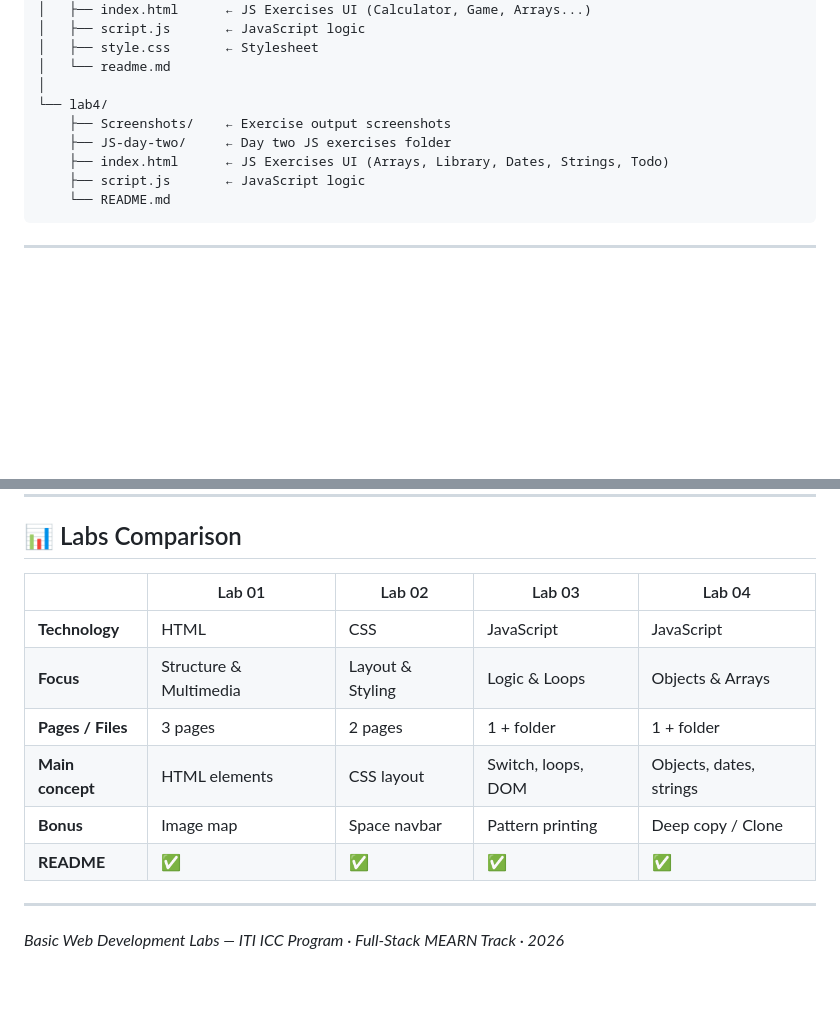
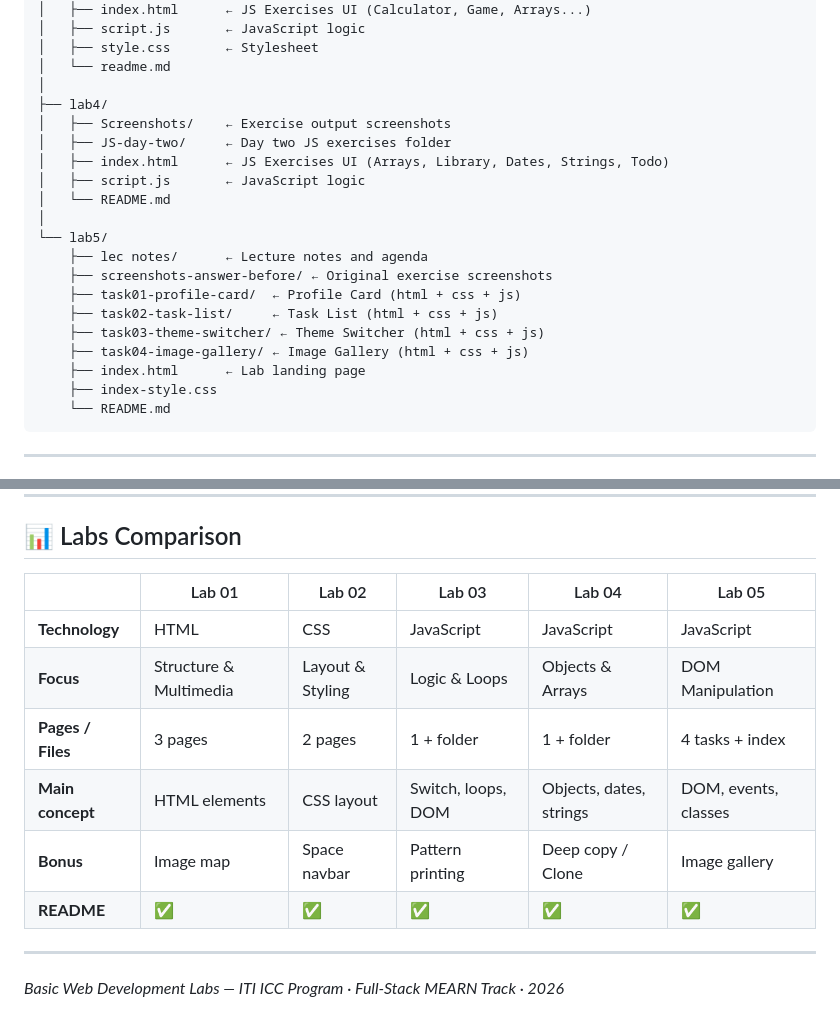
Before and after one commit to mahmoud112001/BasicJs, a Markdown page: README.md, 2 parts joined by grey strips. Rendered like a GitHub page; blank space fills up the shorter version.

````diff
--- a/README.md
+++ b/README.md
@@ -35,11 +35,22 @@ BasicJs/
 │   ├── style.css       ← Stylesheet
 │   └── readme.md
 │
-└── lab4/
-    ├── Screenshots/    ← Exercise output screenshots
-    ├── JS-day-two/     ← Day two JS exercises folder
-    ├── index.html      ← JS Exercises UI (Arrays, Library, Dates, Strings, Todo)
-    ├── script.js       ← JavaScript logic
+├── lab4/
+│   ├── Screenshots/    ← Exercise output screenshots
+│   ├── JS-day-two/     ← Day two JS exercises folder
+│   ├── index.html      ← JS Exercises UI (Arrays, Library, Dates, Strings, Todo)
+│   ├── script.js       ← JavaScript logic
+│   └── README.md
+│
+└── lab5/
+    ├── lec notes/      ← Lecture notes and agenda
+    ├── screenshots-answer-before/ ← Original exercise screenshots
+    ├── task01-profile-card/  ← Profile Card (html + css + js)
+    ├── task02-task-list/     ← Task List (html + css + js)
+    ├── task03-theme-switcher/ ← Theme Switcher (html + css + js)
+    ├── task04-image-gallery/ ← Image Gallery (html + css + js)
+    ├── index.html      ← Lab landing page
+    ├── index-style.css
     └── README.md
 ```
 
@@ -195,14 +240,14 @@ cd BasicJs
 
 ## 📊 Labs Comparison
 
-| | Lab 01 | Lab 02 | Lab 03 | Lab 04 |
-|---|---|---|---|---|
-| **Technology** | HTML | CSS | JavaScript | JavaScript |
-| **Focus** | Structure & Multimedia | Layout & Styling | Logic & Loops | Objects & Arrays |
-| **Pages / Files** | 3 pages | 2 pages | 1 + folder | 1 + folder |
-| **Main concept** | HTML elements | CSS layout | Switch, loops, DOM | Objects, dates, strings |
-| **Bonus** | Image map | Space navbar | Pattern printing | Deep copy / Clone |
-| **README** | ✅ | ✅ | ✅ | ✅ |
+| | Lab 01 | Lab 02 | Lab 03 | Lab 04 | Lab 05 |
+|---|---|---|---|---|---|
+| **Technology** | HTML | CSS | JavaScript | JavaScript | JavaScript |
+| **Focus** | Structure & Multimedia | Layout & Styling | Logic & Loops | Objects & Arrays | DOM Manipulation |
+| **Pages / Files** | 3 pages | 2 pages | 1 + folder | 1 + folder | 4 tasks + index |
+| **Main concept** | HTML elements | CSS layout | Switch, loops, DOM | Objects, dates, strings | DOM, events, classes |
+| **Bonus** | Image map | Space navbar | Pattern printing | Deep copy / Clone | Image gallery |
+| **README** | ✅ | ✅ | ✅ | ✅ | ✅ |
 
 ---
 
````
Also changed, not shown: other parts of README.md (+34 -0 lines).
